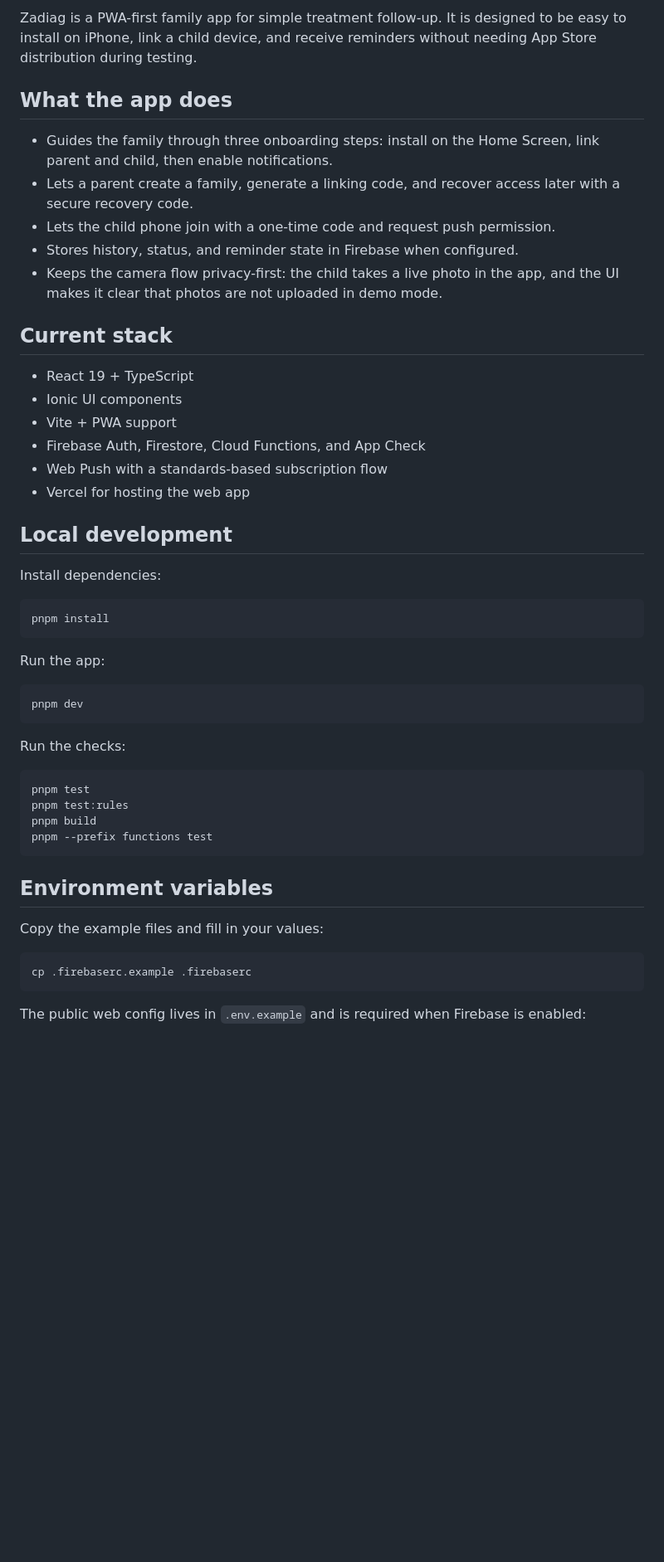
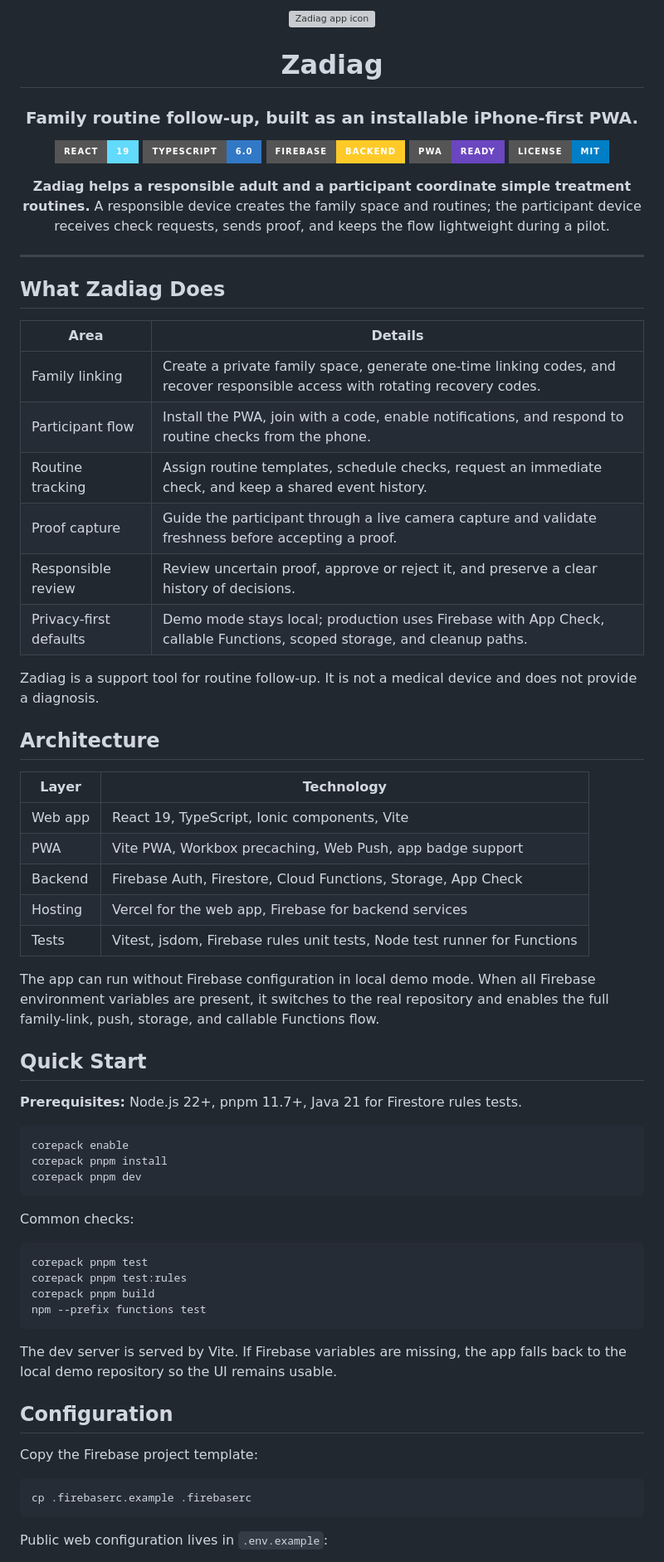
Before and after one commit to m-idriss/zadiag, a Markdown page: README.md, the part around one of its changes. Shown at 83% size. Drawn GitHub-style; badges without logos; blank space fills up the shorter version; grey boxes are pictures that could not be loaded.

Commit message:
Refresh project README

````diff
--- a/README.md
+++ b/README.md
@@ -2,59 +2,75 @@
 
-Zadiag is a PWA-first family app for simple treatment follow-up. It is designed
-to be easy to install on iPhone, link a child device, and receive reminders
-without needing App Store distribution during testing.
+<img src="public/icons/icon-192.png" alt="Zadiag app icon" width="112" />
 
-## What the app does
+<h1>Zadiag</h1>
 
-- Guides the family through three onboarding steps: install on the Home Screen,
-  link parent and child, then enable notifications.
-- Lets a parent create a family, generate a linking code, and recover access
-  later with a secure recovery code.
-- Lets the child phone join with a one-time code and request push permission.
-- Stores history, status, and reminder state in Firebase when configured.
-- Keeps the camera flow privacy-first: the child takes a live photo in the app,
-  and the UI makes it clear that photos are not uploaded in demo mode.
+<h3>Family routine follow-up, built as an installable iPhone-first PWA.</h3>
 
-## Current stack
+<a href="https://react.dev"><img src="https://img.shields.io/badge/React-19-61DAFB?style=for-the-badge&logo=react&logoColor=0B1320" alt="React 19" /></a>
+<a href="https://www.typescriptlang.org/"><img src="https://img.shields.io/badge/TypeScript-6.0-3178C6?style=for-the-badge&logo=typescript&logoColor=white" alt="TypeScript 6" /></a>
+<a href="https://firebase.google.com/"><img src="https://img.shields.io/badge/Firebase-Backend-FFCA28?style=for-the-badge&logo=firebase&logoColor=0B1320" alt="Firebase backend" /></a>
+<a href="public/icons/icon-512.png"><img src="https://img.shields.io/badge/PWA-Ready-6B46C1?style=for-the-badge" alt="PWA ready" /></a>
+<a href="LICENSE"><img src="https://img.shields.io/badge/License-MIT-blue.svg?style=for-the-badge" alt="MIT License" /></a>
 
-- React 19 + TypeScript
-- Ionic UI components
-- Vite + PWA support
-- Firebase Auth, Firestore, Cloud Functions, and App Check
-- Web Push with a standards-based subscription flow
-- Vercel for hosting the web app
+<p><strong>Zadiag helps a responsible adult and a participant coordinate simple treatment routines.</strong> A responsible device creates the family space and routines; the participant device receives check requests, sends proof, and keeps the flow lightweight during a pilot.</p>
 
-## Local development
+</div>
 
-Install dependencies:
+---
+
+## What Zadiag Does
+
+| Area | Details |
+|------|---------|
+| Family linking | Create a private family space, generate one-time linking codes, and recover responsible access with rotating recovery codes. |
+| Participant flow | Install the PWA, join with a code, enable notifications, and respond to routine checks from the phone. |
+| Routine tracking | Assign routine templates, schedule checks, request an immediate check, and keep a shared event history. |
+| Proof capture | Guide the participant through a live camera capture and validate freshness before accepting a proof. |
+| Responsible review | Review uncertain proof, approve or reject it, and preserve a clear history of decisions. |
+| Privacy-first defaults | Demo mode stays local; production uses Firebase with App Check, callable Functions, scoped storage, and cleanup paths. |
+
+Zadiag is a support tool for routine follow-up. It is not a medical device and does not provide a diagnosis.
+
+## Architecture
+
+| Layer | Technology |
+|-------|------------|
+| Web app | React 19, TypeScript, Ionic components, Vite |
+| PWA | Vite PWA, Workbox precaching, Web Push, app badge support |
+| Backend | Firebase Auth, Firestore, Cloud Functions, Storage, App Check |
+| Hosting | Vercel for the web app, Firebase for backend services |
+| Tests | Vitest, jsdom, Firebase rules unit tests, Node test runner for Functions |
+
+The app can run without Firebase configuration in local demo mode. When all Firebase environment variables are present, it switches to the real repository and enables the full family-link, push, storage, and callable Functions flow.
+
+## Quick Start
+
+**Prerequisites:** Node.js 22+, pnpm 11.7+, Java 21 for Firestore rules tests.
 
 ```sh
-pnpm install
+corepack enable
+corepack pnpm install
+corepack pnpm dev
 ```
 
-Run the app:
+Common checks:
 
 ```sh
-pnpm dev
+corepack pnpm test
+corepack pnpm test:rules
+corepack pnpm build
+npm --prefix functions test
 ```
 
-Run the checks:
+The dev server is served by Vite. If Firebase variables are missing, the app falls back to the local demo repository so the UI remains usable.
 
-```sh
-pnpm test
-pnpm test:rules
-pnpm build
-pnpm --prefix functions test
-```
+## Configuration
 
-## Environment variables
-
-Copy the example files and fill in your values:
+Copy the Firebase project template:
 
 ```sh
 cp .firebaserc.example .firebaserc
 ```
 
-The public web config lives in `.env.example` and is required when Firebase is
-enabled:
+Public web configuration lives in `.env.example`:
 
````
Also changed, not shown: other parts of README.md (+60 -40 lines).
